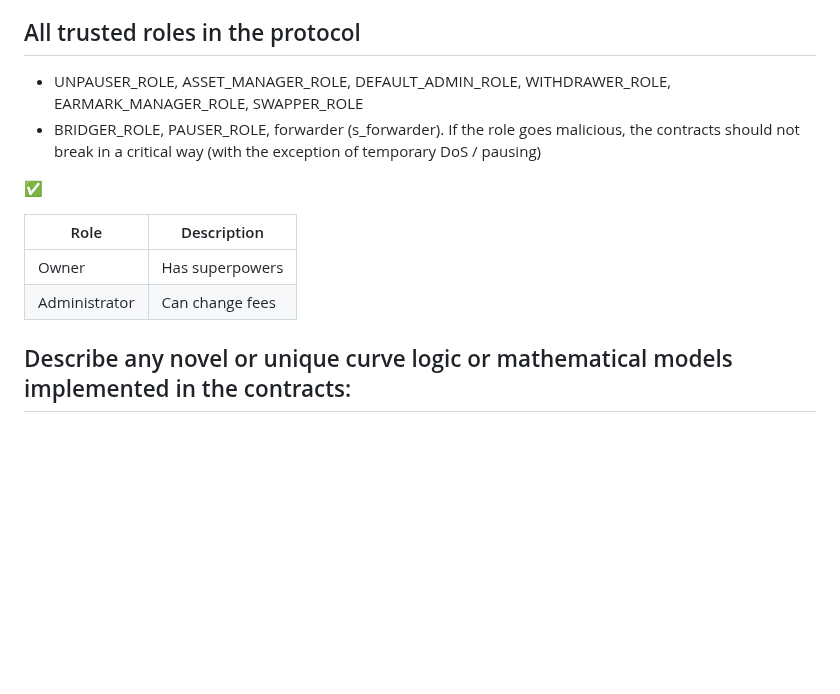
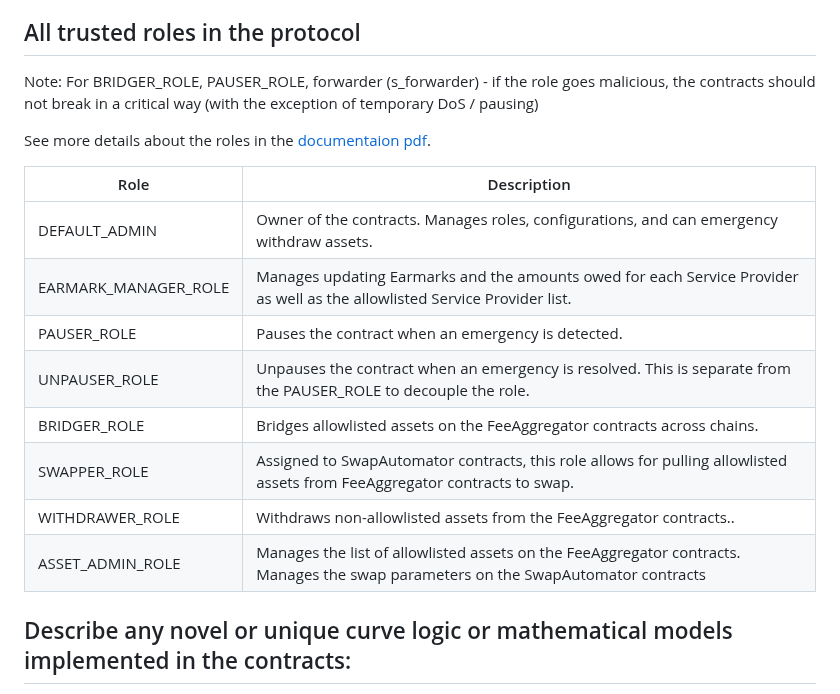
Before and after one commit to code-423n4/2024-12-chainlink, a Markdown page: README.md, the part around the change. Drawn GitHub-style; blank space fills up the shorter version.

Commit message:
README - roles table

```diff
--- a/README.md
+++ b/README.md
@@ -153,15 +153,20 @@ Payment Abstraction is a system of onchain smart contracts that aim to reduce pa
 
 ## All trusted roles in the protocol
 
-- UNPAUSER_ROLE, ASSET_MANAGER_ROLE, DEFAULT_ADMIN_ROLE, WITHDRAWER_ROLE, EARMARK_MANAGER_ROLE, SWAPPER_ROLE
-- BRIDGER_ROLE, PAUSER_ROLE, forwarder (s_forwarder). If the role goes malicious, the contracts should not break in a critical way (with the exception of temporary DoS / pausing)
+Note: For BRIDGER_ROLE, PAUSER_ROLE, forwarder (s_forwarder) - if the role goes malicious, the contracts should not break in a critical way (with the exception of temporary DoS / pausing)
 
-✅
+See more details about the roles in the [documentaion pdf](https://github.com/code-423n4/2024-12-chainlink/blob/main/payment_abstraction_v0.1.pdf).
 
-| Role                                | Description                       |
-| --------------------------------------- | ---------------------------- |
-| Owner                          | Has superpowers                |
-| Administrator                             | Can change fees                       |
+| Role                 | Description                                                                                                                       |
+|----------------------|-----------------------------------------------------------------------------------------------------------------------------------|
+| DEFAULT_ADMIN        | Owner of the contracts. Manages roles, conﬁgurations, and can emergency withdraw assets.                                          |
+| EARMARK_MANAGER_ROLE | Manages updating Earmarks and the amounts owed for each Service Provider as well as the allowlisted Service Provider list.        |
+| PAUSER_ROLE          | Pauses the contract when an emergency is detected.                                                                                |
+| UNPAUSER_ROLE        | Unpauses the contract when an emergency is resolved. This is separate from the PAUSER_ROLE to decouple the role.                  |
+| BRIDGER_ROLE         | Bridges allowlisted assets on the FeeAggregator contracts across chains.                                                          |
+| SWAPPER_ROLE         | Assigned to SwapAutomator contracts, this role allows for pulling allowlisted assets from FeeAggregator contracts to swap.        |
+| WITHDRAWER_ROLE      | Withdraws non-allowlisted assets from the FeeAggregator contracts..                                                               |
+| ASSET_ADMIN_ROLE     | Manages the list of allowlisted assets on the FeeAggregator contracts. Manages the swap parameters on the SwapAutomator contracts |
 
 ## Describe any novel or unique curve logic or mathematical models implemented in the contracts:
 
```
